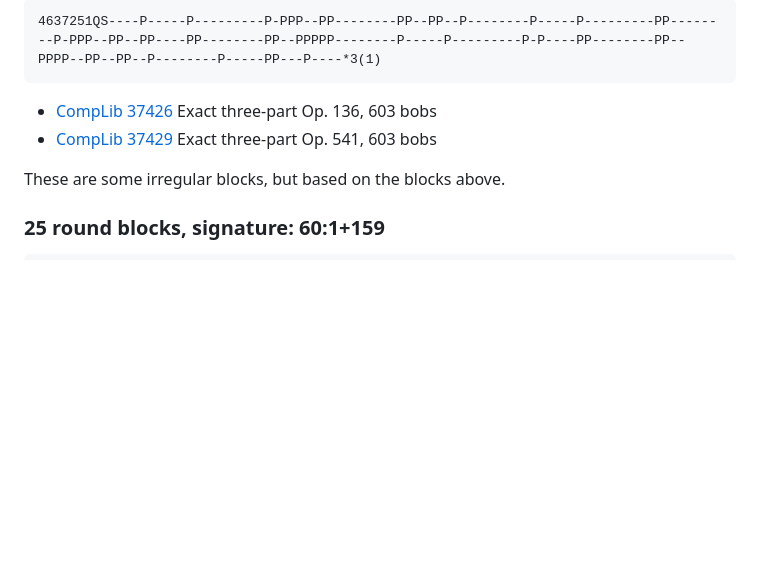
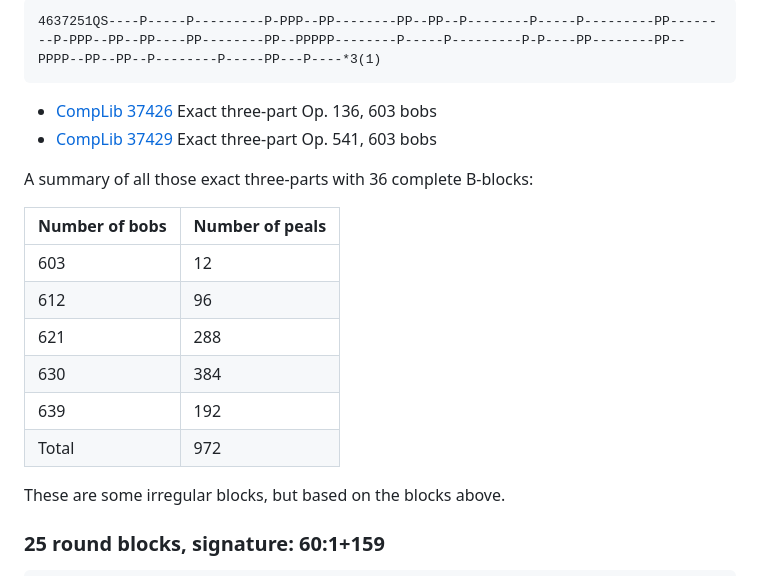
Before and after one commit to ajohnson1/ajohnson1.github.io, a Markdown page: bobsonly.md, the part around the change. GitHub-like rendering; blank space fills up the shorter version.

Commit message:
Update bobsonly.md
Bob totals

```diff
--- a/bobsonly.md
+++ b/bobsonly.md
@@ -2375,6 +2375,17 @@ There sets of blocks are based on a group of order 3. The blocks have not been n
 - [CompLib 37426](https://complib.org/composition/37426) Exact three-part Op. 136, 603 bobs
 - [CompLib 37429](https://complib.org/composition/37429) Exact three-part Op. 541, 603 bobs
 
+A summary of all those exact three-parts with 36 complete B-blocks:
+
+|Number of bobs|Number of peals|
+|----|----|
+|603|12|
+|612|96|
+|621|288|
+|630|384|
+|639|192|
+|Total|972|
+
 These are some irregular blocks, but based on the blocks above.
 
 ### 25 round blocks, signature: 60:1+159
```
